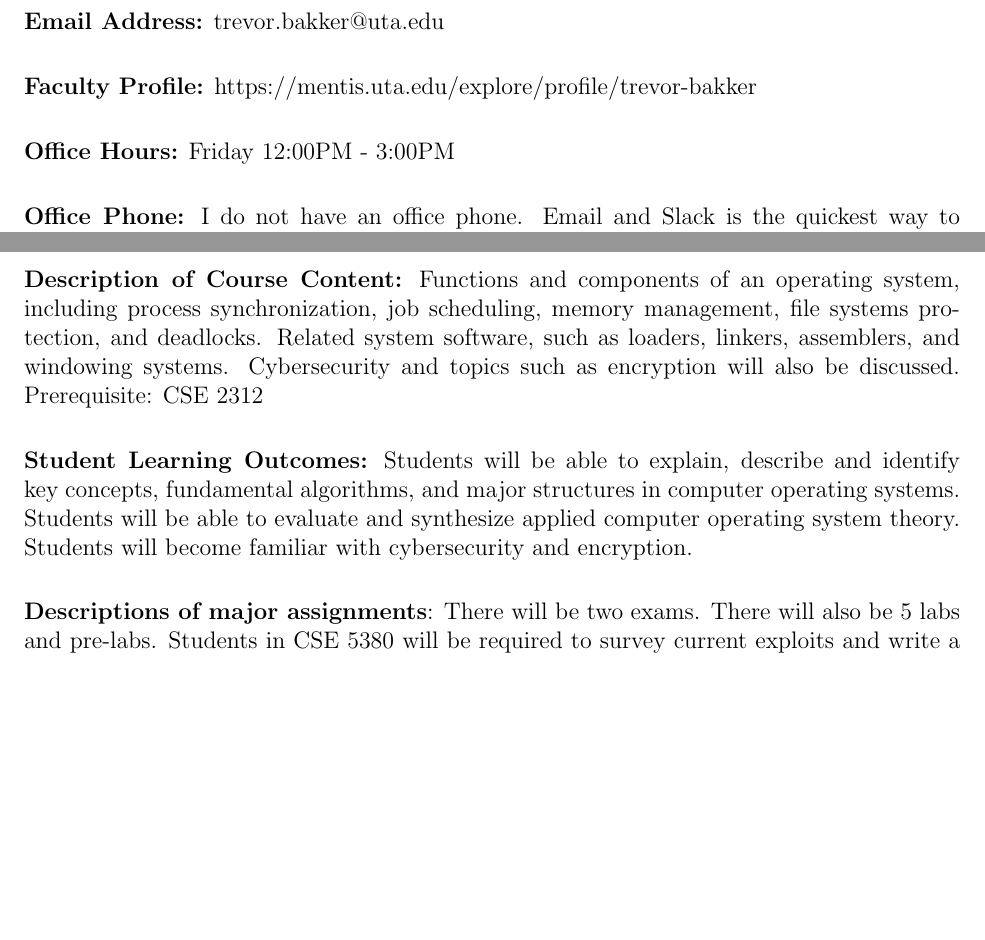
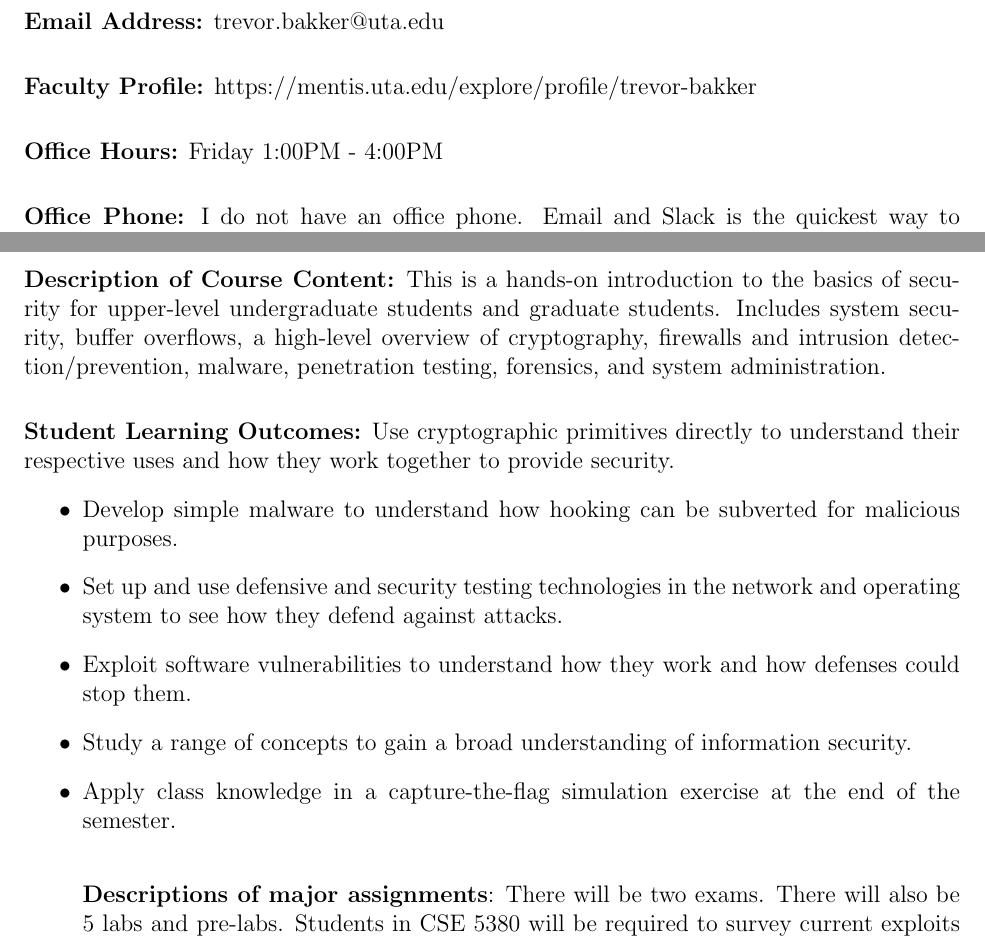
Before and after one commit to CSE4380-Spring-2025/Course-Syllabus, a LaTeX document (source/001/Section_001_Spring_2024.tex): two parts of pages 1 and 2 of 9 before the commit and two parts of pages 1 and 2 of 10 after it, joined at a grey line, cut so that both start at the same text, the shorter picture padded with empty space. Compiled offline with pdfLaTeX.

Commit message:
Update Section_001_Spring_2024.tex

```diff
--- a/source/001/Section_001_Spring_2024.tex
+++ b/source/001/Section_001_Spring_2024.tex
@@ -40,7 +40,7 @@
 \vskip.25in
 \noindent\textbf{Faculty Profile:} https://mentis.uta.edu/explore/profile/trevor-bakker
 \vskip.25in
-\noindent\textbf{Office Hours:} Friday 12:00PM - 3:00PM
+\noindent\textbf{Office Hours:} Friday 1:00PM - 4:00PM
 \vskip.25in
  \noindent\textbf{Office Phone:} I do not have an office phone.   Email and Slack is the quickest way to contact me since I am not on campus every day. You may also contact the department at 817-272-3785
  \vskip.25in
@@ -69,11 +69,20 @@ You will need an internet connection for this course.   A course slack channel w
 \vskip.25in
 
 \noindent\textbf{Description of Course Content:}
-Functions and components of an operating system, including process synchronization, job scheduling, memory management, file systems protection, and deadlocks. Related system software, such as loaders, linkers, assemblers, and windowing systems.  Cybersecurity and topics such as encryption will also be discussed. Prerequisite: CSE 2312
+This is a hands-on introduction to the basics of security for upper-level undergraduate students and graduate students. Includes system security, buffer overflows, a high-level overview of cryptography, firewalls and intrusion detection/prevention, malware, penetration testing, forensics, and system administration.
 
 \vskip.25in
 \noindent\textbf{Student Learning Outcomes:}
-Students will be able to explain, describe and identify key concepts, fundamental algorithms, and major structures in computer operating systems.  Students will be able to evaluate and synthesize applied computer operating system theory.  Students will become familiar with cybersecurity and encryption.
+ Use cryptographic primitives directly to understand their respective uses and how they work
+together to provide security.
+\begin{itemize}
+\item Develop simple malware to understand how hooking can be subverted for malicious purposes.
+\item Set up and use defensive and security testing technologies in the network and operating
+system to see how they defend against attacks.
+\item Exploit software vulnerabilities to understand how they work and how defenses could stop
+them.
+\item Study a range of concepts to gain a broad understanding of information security.
+\item Apply class knowledge in a capture-the-flag simulation exercise at the end of the semester.
 \vskip.25in
 \noindent\textbf{Descriptions of major assignments}: There will be two exams.  There will also be 5 labs and pre-labs.  Students in CSE 5380 will be required to survey current exploits and write a paper and present their results.   All dates will be posted in advance on the course Canvas site.  The final exam date is set by the university and is non-negotiable.
 \vskip.25in
```
